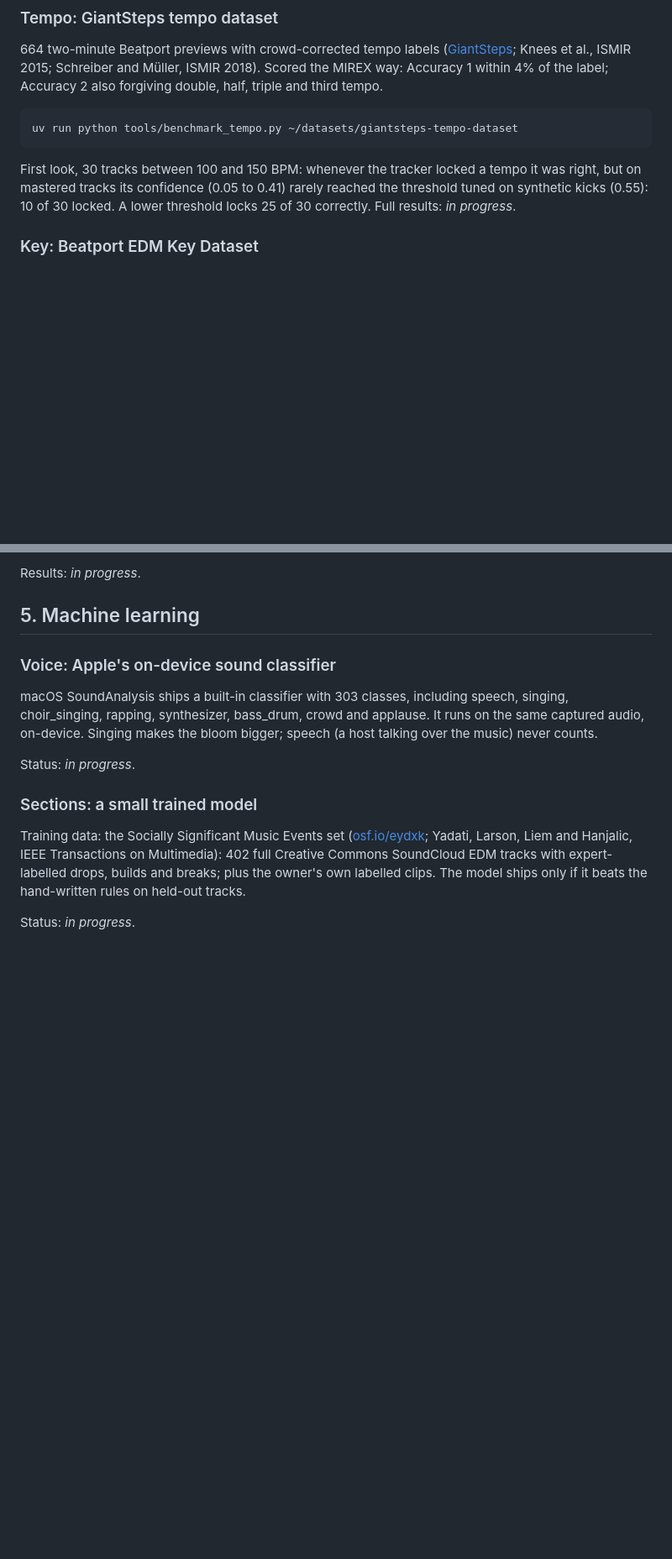
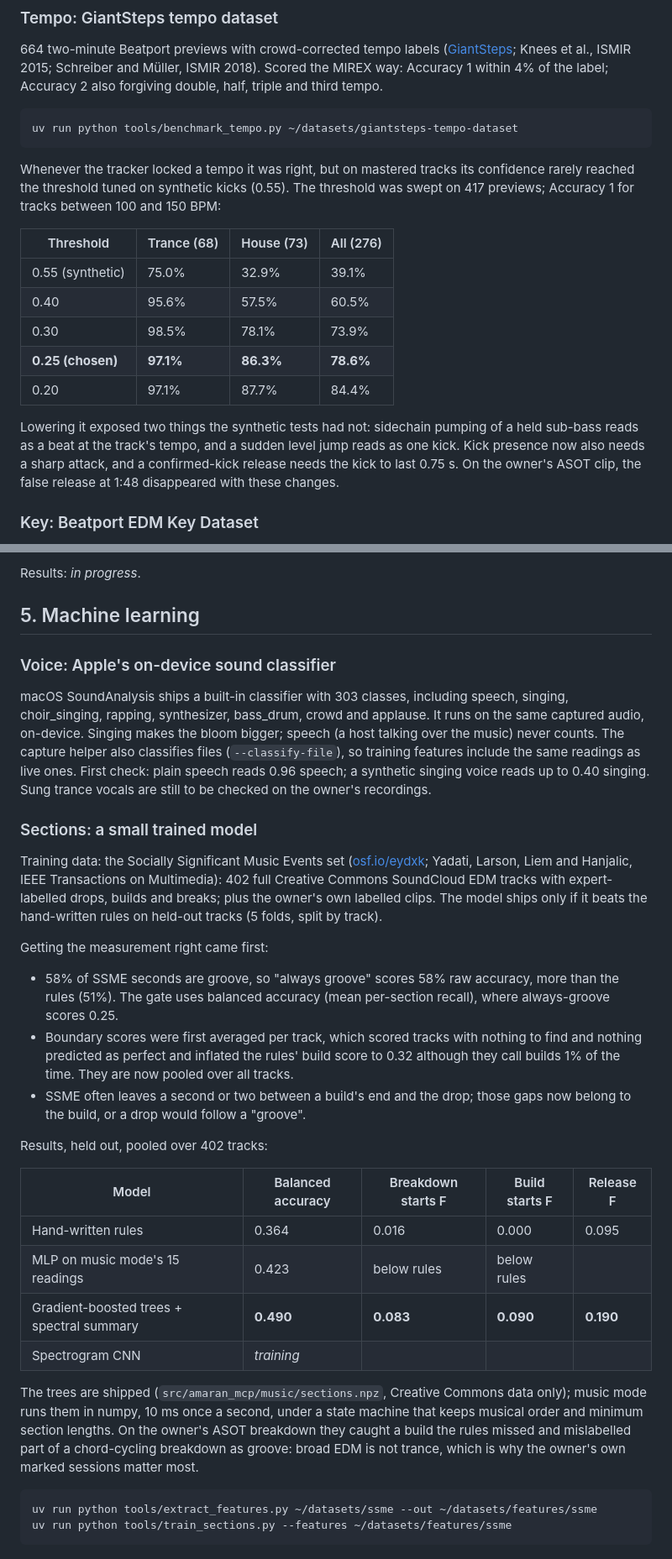
Before and after one commit to jtannahill/amaran-mcp, a Markdown page: docs/research.md, 2 parts joined by grey strips. Shown at 84% size. GitHub-like rendering; blank space fills up the shorter version.

Commit message:
Research write-up: tempo benchmark, measurement fixes, section model results
Co-Authored-By: Claude Opus 5.5 <noreply@anthropic.com>

````diff
--- a/docs/research.md
+++ b/docs/research.md
@@ -74,10 +74,24 @@ half, triple and third tempo.
 uv run python tools/benchmark_tempo.py ~/datasets/giantsteps-tempo-dataset
 ```
 
-First look, 30 tracks between 100 and 150 BPM: whenever the tracker locked a
-tempo it was right, but on mastered tracks its confidence (0.05 to 0.41) rarely
-reached the threshold tuned on synthetic kicks (0.55): 10 of 30 locked. A
-lower threshold locks 25 of 30 correctly. Full results: _in progress_.
+Whenever the tracker locked a tempo it was right, but on mastered tracks its
+confidence rarely reached the threshold tuned on synthetic kicks (0.55). The
+threshold was swept on 417 previews; Accuracy 1 for tracks between 100 and
+150 BPM:
+
+| Threshold | Trance (68) | House (73) | All (276) |
+| --- | --- | --- | --- |
+| 0.55 (synthetic) | 75.0% | 32.9% | 39.1% |
+| 0.40 | 95.6% | 57.5% | 60.5% |
+| 0.30 | 98.5% | 78.1% | 73.9% |
+| **0.25 (chosen)** | **97.1%** | **86.3%** | **78.6%** |
+| 0.20 | 97.1% | 87.7% | 84.4% |
+
+Lowering it exposed two things the synthetic tests had not: sidechain pumping
+of a held sub-bass reads as a beat at the track's tempo, and a sudden level
+jump reads as one kick. Kick presence now also needs a sharp attack, and a
+confirmed-kick release needs the kick to last 0.75 s. On the owner's ASOT
+clip, the false release at 1:48 disappeared with these changes.
 
 ### Key: Beatport EDM Key Dataset
 
@@ -102,9 +116,11 @@ Results: _in progress_.
 macOS SoundAnalysis ships a built-in classifier with 303 classes, including
 speech, singing, choir_singing, rapping, synthesizer, bass_drum, crowd and
 applause. It runs on the same captured audio, on-device. Singing makes the
-bloom bigger; speech (a host talking over the music) never counts.
-
-Status: _in progress_.
+bloom bigger; speech (a host talking over the music) never counts. The capture
+helper also classifies files (`--classify-file`), so training features include
+the same readings as live ones. First check: plain speech reads 0.96 speech; a
+synthetic singing voice reads up to 0.40 singing. Sung trance vocals are still
+to be checked on the owner's recordings.
 
 ### Sections: a small trained model
 
@@ -113,6 +129,37 @@ Training data: the Socially Significant Music Events set
 IEEE Transactions on Multimedia): 402 full Creative Commons SoundCloud EDM
 tracks with expert-labelled drops, builds and breaks; plus the owner's own
 labelled clips. The model ships only if it beats the hand-written rules on
-held-out tracks.
+held-out tracks (5 folds, split by track).
 
-Status: _in progress_.
+Getting the measurement right came first:
+
+- 58% of SSME seconds are groove, so "always groove" scores 58% raw
+  accuracy, more than the rules (51%). The gate uses balanced accuracy (mean
+  per-section recall), where always-groove scores 0.25.
+- Boundary scores were first averaged per track, which scored tracks with
+  nothing to find and nothing predicted as perfect and inflated the rules'
+  build score to 0.32 although they call builds 1% of the time. They are now
+  pooled over all tracks.
+- SSME often leaves a second or two between a build's end and the drop; those
+  gaps now belong to the build, or a drop would follow a "groove".
+
+Results, held out, pooled over 402 tracks:
+
+| Model | Balanced accuracy | Breakdown starts F | Build starts F | Release F |
+| --- | --- | --- | --- | --- |
+| Hand-written rules | 0.364 | 0.016 | 0.000 | 0.095 |
+| MLP on music mode's 15 readings | 0.423 | below rules | below rules | |
+| Gradient-boosted trees + spectral summary | **0.490** | **0.083** | **0.090** | **0.190** |
+| Spectrogram CNN | _training_ | | | |
+
+The trees are shipped (`src/amaran_mcp/music/sections.npz`, Creative Commons
+data only); music mode runs them in numpy, 10 ms once a second, under a state
+machine that keeps musical order and minimum section lengths. On the owner's
+ASOT breakdown they caught a build the rules missed and mislabelled part of a
+chord-cycling breakdown as groove: broad EDM is not trance, which is why the
+owner's own marked sessions matter most.
+
+```sh
+uv run python tools/extract_features.py ~/datasets/ssme --out ~/datasets/features/ssme
+uv run python tools/train_sections.py --features ~/datasets/features/ssme
+```
````
